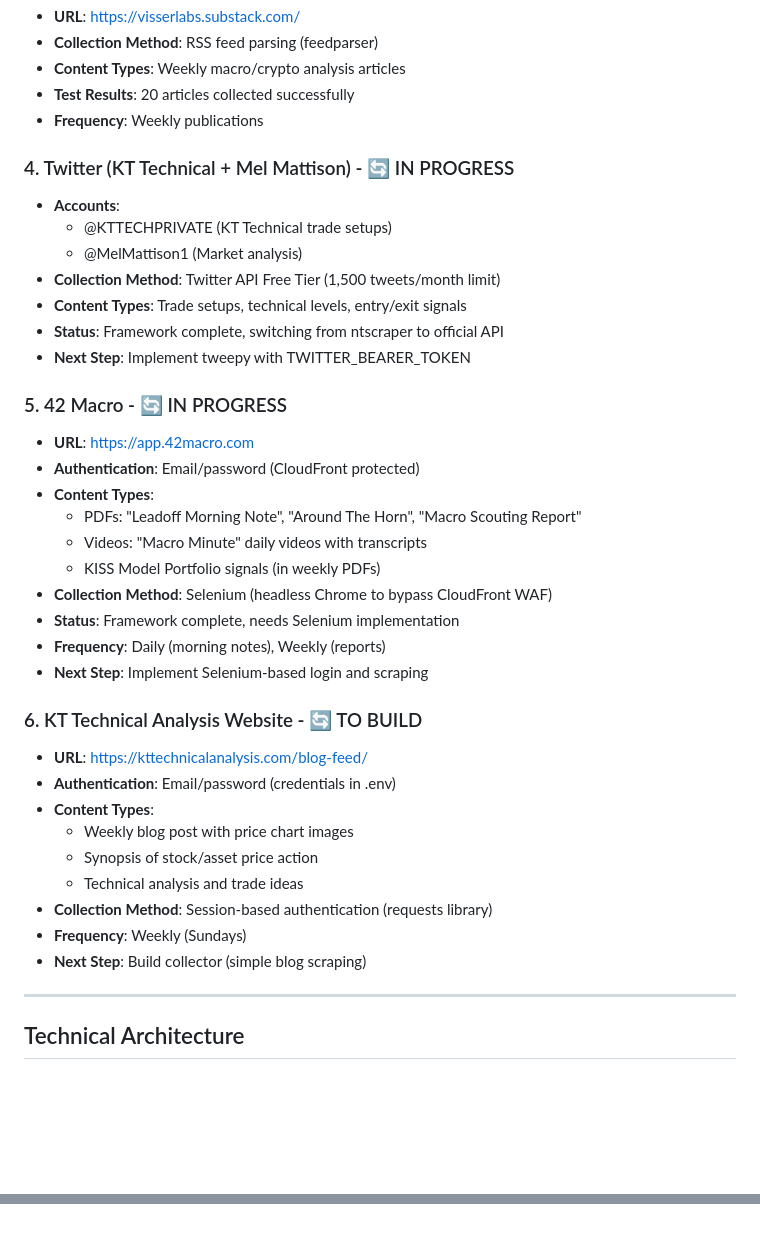
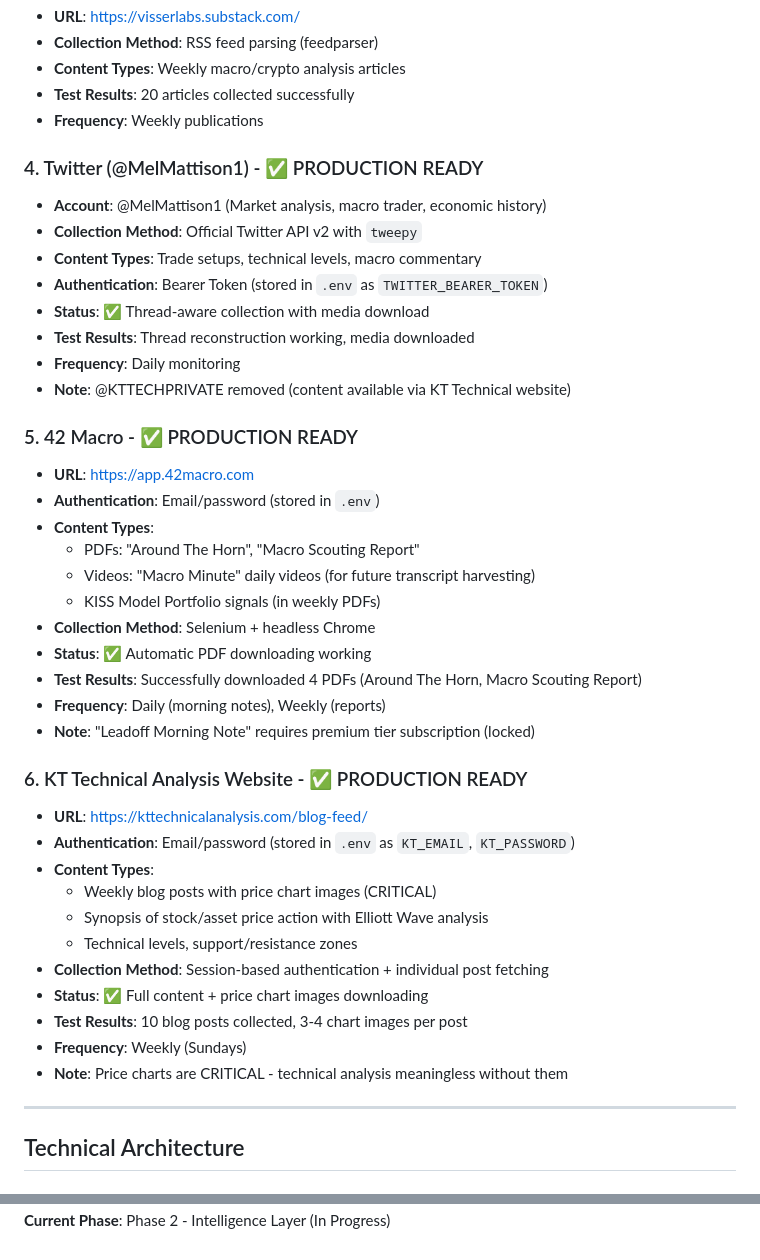
Before and after one commit to sebastian-ames3/confluence, a Markdown page: docs/CLAUDE.md, 2 parts joined by grey strips. Rendered like a GitHub page; blank space fills up the shorter version.

```diff
--- a/docs/CLAUDE.md
+++ b/docs/CLAUDE.md
@@ -89,37 +120,41 @@ Sebastian subscribes to multiple premium research services ($1000s/month) but st
 - **Test Results**: 20 articles collected successfully
 - **Frequency**: Weekly publications
 
-### 4. Twitter (KT Technical + Mel Mattison) - 🔄 IN PROGRESS
-- **Accounts**:
-  - @KTTECHPRIVATE (KT Technical trade setups)
-  - @MelMattison1 (Market analysis)
-- **Collection Method**: Twitter API Free Tier (1,500 tweets/month limit)
-- **Content Types**: Trade setups, technical levels, entry/exit signals
-- **Status**: Framework complete, switching from ntscraper to official API
-- **Next Step**: Implement tweepy with TWITTER_BEARER_TOKEN
+### 4. Twitter (@MelMattison1) - ✅ PRODUCTION READY
+- **Account**: @MelMattison1 (Market analysis, macro trader, economic history)
+- **Collection Method**: Official Twitter API v2 with `tweepy`
+- **Content Types**: Trade setups, technical levels, macro commentary
+- **Authentication**: Bearer Token (stored in `.env` as `TWITTER_BEARER_TOKEN`)
+- **Status**: ✅ Thread-aware collection with media download
+- **Test Results**: Thread reconstruction working, media downloaded
+- **Frequency**: Daily monitoring
+- **Note**: @KTTECHPRIVATE removed (content available via KT Technical website)
 
-### 5. 42 Macro - 🔄 IN PROGRESS
+### 5. 42 Macro - ✅ PRODUCTION READY
 - **URL**: https://app.42macro.com
-- **Authentication**: Email/password (CloudFront protected)
+- **Authentication**: Email/password (stored in `.env`)
 - **Content Types**:
-  - PDFs: "Leadoff Morning Note", "Around The Horn", "Macro Scouting Report"
-  - Videos: "Macro Minute" daily videos with transcripts
+  - PDFs: "Around The Horn", "Macro Scouting Report"
+  - Videos: "Macro Minute" daily videos (for future transcript harvesting)
   - KISS Model Portfolio signals (in weekly PDFs)
-- **Collection Method**: Selenium (headless Chrome to bypass CloudFront WAF)
-- **Status**: Framework complete, needs Selenium implementation
+- **Collection Method**: Selenium + headless Chrome
+- **Status**: ✅ Automatic PDF downloading working
+- **Test Results**: Successfully downloaded 4 PDFs (Around The Horn, Macro Scouting Report)
 - **Frequency**: Daily (morning notes), Weekly (reports)
-- **Next Step**: Implement Selenium-based login and scraping
+- **Note**: "Leadoff Morning Note" requires premium tier subscription (locked)
 
-### 6. KT Technical Analysis Website - 🔄 TO BUILD
+### 6. KT Technical Analysis Website - ✅ PRODUCTION READY
 - **URL**: https://kttechnicalanalysis.com/blog-feed/
-- **Authentication**: Email/password (credentials in .env)
+- **Authentication**: Email/password (stored in `.env` as `KT_EMAIL`, `KT_PASSWORD`)
 - **Content Types**:
-  - Weekly blog post with price chart images
-  - Synopsis of stock/asset price action
-  - Technical analysis and trade ideas
-- **Collection Method**: Session-based authentication (requests library)
+  - Weekly blog posts with price chart images (CRITICAL)
+  - Synopsis of stock/asset price action with Elliott Wave analysis
+  - Technical levels, support/resistance zones
+- **Collection Method**: Session-based authentication + individual post fetching
+- **Status**: ✅ Full content + price chart images downloading
+- **Test Results**: 10 blog posts collected, 3-4 chart images per post
 - **Frequency**: Weekly (Sundays)
-- **Next Step**: Build collector (simple blog scraping)
+- **Note**: Price charts are CRITICAL - technical analysis meaningless without them
 
 ---
 
@@ -659,2 +713,3 @@ GitHub Actions:
 **Project Start Date**: 2025-11-18
 **Target MVP Completion**: 2025-12-16 (4 weeks)
+**Current Phase**: Phase 2 - Intelligence Layer (In Progress)
```
Also changed, not shown: other parts of docs/CLAUDE.md (+62 -12 lines), CHANGELOG.md (+60 -0 lines).
